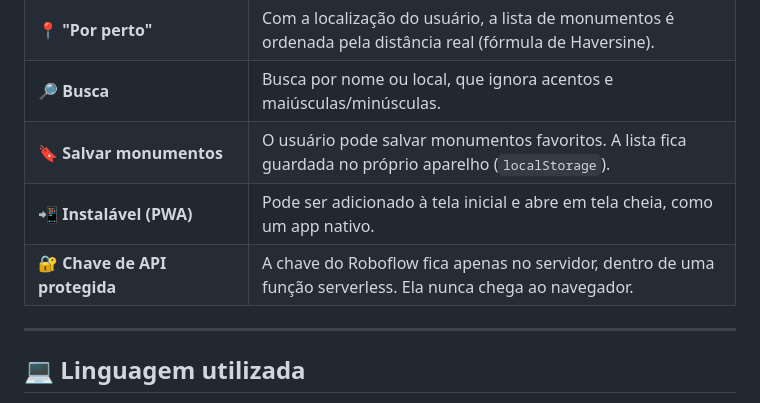
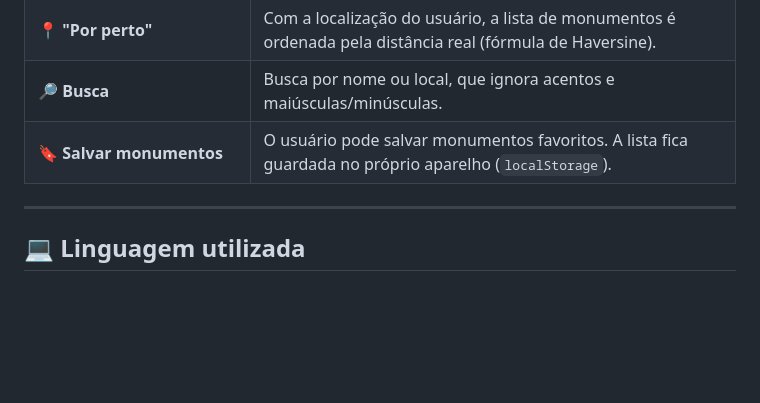
Before and after one commit to filipesousa01/monu_mapsV1, a Markdown page: README.md, the part around the change. Drawn GitHub-style; blank space fills up the shorter version.

Commit message:
Remove PWA and API key protection details from README
Removed features related to PWA installation and API key protection.

```diff
--- a/README.md
+++ b/README.md
@@ -84,9 +84,6 @@ Tudo roda no navegador, sem precisar instalar nada pela loja de aplicativos. Que
 | 📍 **"Por perto"** | Com a localização do usuário, a lista de monumentos é ordenada pela distância real (fórmula de Haversine). |
 | 🔎 **Busca** | Busca por nome ou local, que ignora acentos e maiúsculas/minúsculas. |
 | 🔖 **Salvar monumentos** | O usuário pode salvar monumentos favoritos. A lista fica guardada no próprio aparelho (`localStorage`). |
-| 📲 **Instalável (PWA)** | Pode ser adicionado à tela inicial e abre em tela cheia, como um app nativo. |
-| 🔐 **Chave de API protegida** | A chave do Roboflow fica apenas no servidor, dentro de uma função serverless. Ela nunca chega ao navegador. |
-
 ---
 
 ## 💻 Linguagem utilizada
```
